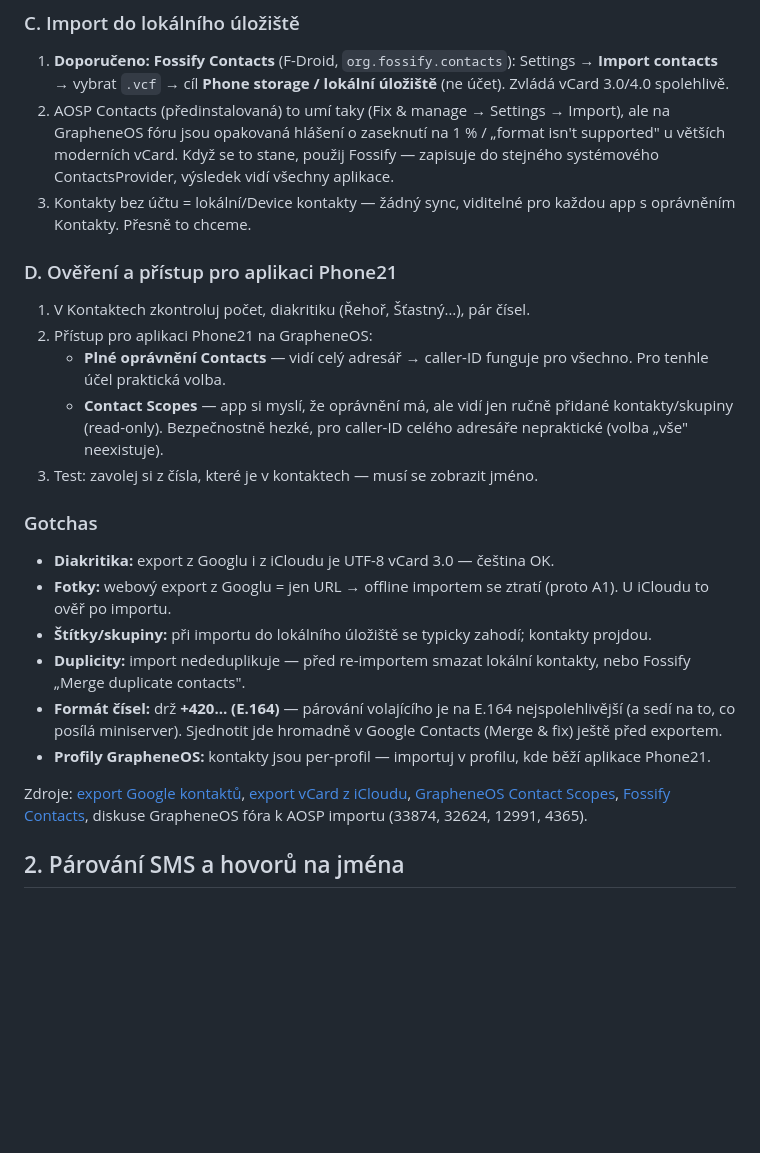
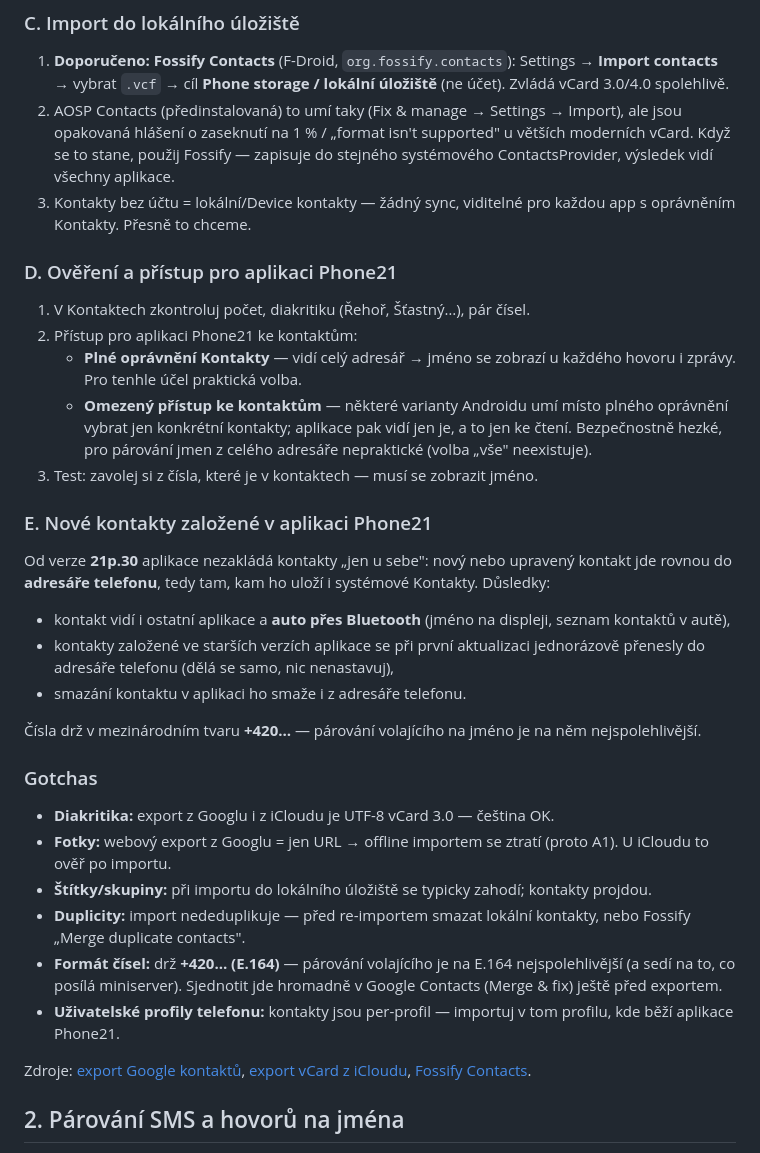
Before and after one commit to twentyone-cz/phone21, a Markdown page: docs/telefon.md, the part around one of its changes. Drawn GitHub-style; blank space fills up the shorter version.

```diff
--- a/docs/telefon.md
+++ b/docs/telefon.md
@@ -55,8 +55,8 @@ jde rozumně poslat jen pár kusů. Použij tedy jednu z těchto cest:
    Settings → **Import contacts** → vybrat `.vcf` → cíl **Phone storage /
    lokální úložiště** (ne účet). Zvládá vCard 3.0/4.0 spolehlivě.
 2. AOSP Contacts (předinstalovaná) to umí taky (Fix & manage → Settings →
-   Import), ale na GrapheneOS fóru jsou opakovaná hlášení o zaseknutí na 1 %
-   / „format isn't supported" u větších moderních vCard. Když se to stane,
+   Import), ale jsou opakovaná hlášení o zaseknutí na 1 % / „format isn't
+   supported" u větších moderních vCard. Když se to stane,
    použij Fossify — zapisuje do stejného systémového ContactsProvider,
    výsledek vidí všechny aplikace.
 3. Kontakty bez účtu = lokální/Device kontakty — žádný sync, viditelné pro
@@ -65,13 +65,29 @@ jde rozumně poslat jen pár kusů. Použij tedy jednu z těchto cest:
 ### D. Ověření a přístup pro aplikaci Phone21
 
 1. V Kontaktech zkontroluj počet, diakritiku (Řehoř, Šťastný…), pár čísel.
-2. Přístup pro aplikaci Phone21 na GrapheneOS:
-   - **Plné oprávnění Contacts** — vidí celý adresář → caller-ID funguje
-     pro všechno. Pro tenhle účel praktická volba.
-   - **Contact Scopes** — app si myslí, že oprávnění má, ale vidí jen ručně
-     přidané kontakty/skupiny (read-only). Bezpečnostně hezké, pro
-     caller-ID celého adresáře nepraktické (volba „vše" neexistuje).
+2. Přístup pro aplikaci Phone21 ke kontaktům:
+   - **Plné oprávnění Kontakty** — vidí celý adresář → jméno se zobrazí
+     u každého hovoru i zprávy. Pro tenhle účel praktická volba.
+   - **Omezený přístup ke kontaktům** — některé varianty Androidu umí
+     místo plného oprávnění vybrat jen konkrétní kontakty; aplikace pak
+     vidí jen je, a to jen ke čtení. Bezpečnostně hezké, pro párování
+     jmen z celého adresáře nepraktické (volba „vše" neexistuje).
 3. Test: zavolej si z čísla, které je v kontaktech — musí se zobrazit jméno.
+
+### E. Nové kontakty založené v aplikaci Phone21
+
+Od verze **21p.30** aplikace nezakládá kontakty „jen u sebe": nový nebo
+upravený kontakt jde rovnou do **adresáře telefonu**, tedy tam, kam ho
+uloží i systémové Kontakty. Důsledky:
+
+- kontakt vidí i ostatní aplikace a **auto přes Bluetooth** (jméno na
+  displeji, seznam kontaktů v autě),
+- kontakty založené ve starších verzích aplikace se při první aktualizaci
+  jednorázově přenesly do adresáře telefonu (dělá se samo, nic nenastavuj),
+- smazání kontaktu v aplikaci ho smaže i z adresáře telefonu.
+
+Čísla drž v mezinárodním tvaru **+420…** — párování volajícího na jméno je
+na něm nejspolehlivější.
 
 ### Gotchas
 
@@ -85,14 +101,12 @@ jde rozumně poslat jen pár kusů. Použij tedy jednu z těchto cest:
 - **Formát čísel:** drž **+420… (E.164)** — párování volajícího je na E.164
   nejspolehlivější (a sedí na to, co posílá miniserver). Sjednotit jde
   hromadně v Google Contacts (Merge & fix) ještě před exportem.
-- **Profily GrapheneOS:** kontakty jsou per-profil — importuj v profilu, kde
-  běží aplikace Phone21.
+- **Uživatelské profily telefonu:** kontakty jsou per-profil — importuj
+  v tom profilu, kde běží aplikace Phone21.
 
 Zdroje: [export Google kontaktů](https://support.google.com/contacts/answer/7199294),
 [export vCard z iCloudu](https://support.apple.com/guide/icloud-web-only/mmfba748b2/icloud),
-[GrapheneOS Contact Scopes](https://grapheneos.org/features#contact-scopes),
-[Fossify Contacts](https://f-droid.org/en/packages/org.fossify.contacts/),
-diskuse GrapheneOS fóra k AOSP importu (33874, 32624, 12991, 4365).
+[Fossify Contacts](https://f-droid.org/en/packages/org.fossify.contacts/).
 
 ## 2. Párování SMS a hovorů na jména
 
```
Also changed, not shown: other parts of docs/telefon.md (+30 -14 lines).
